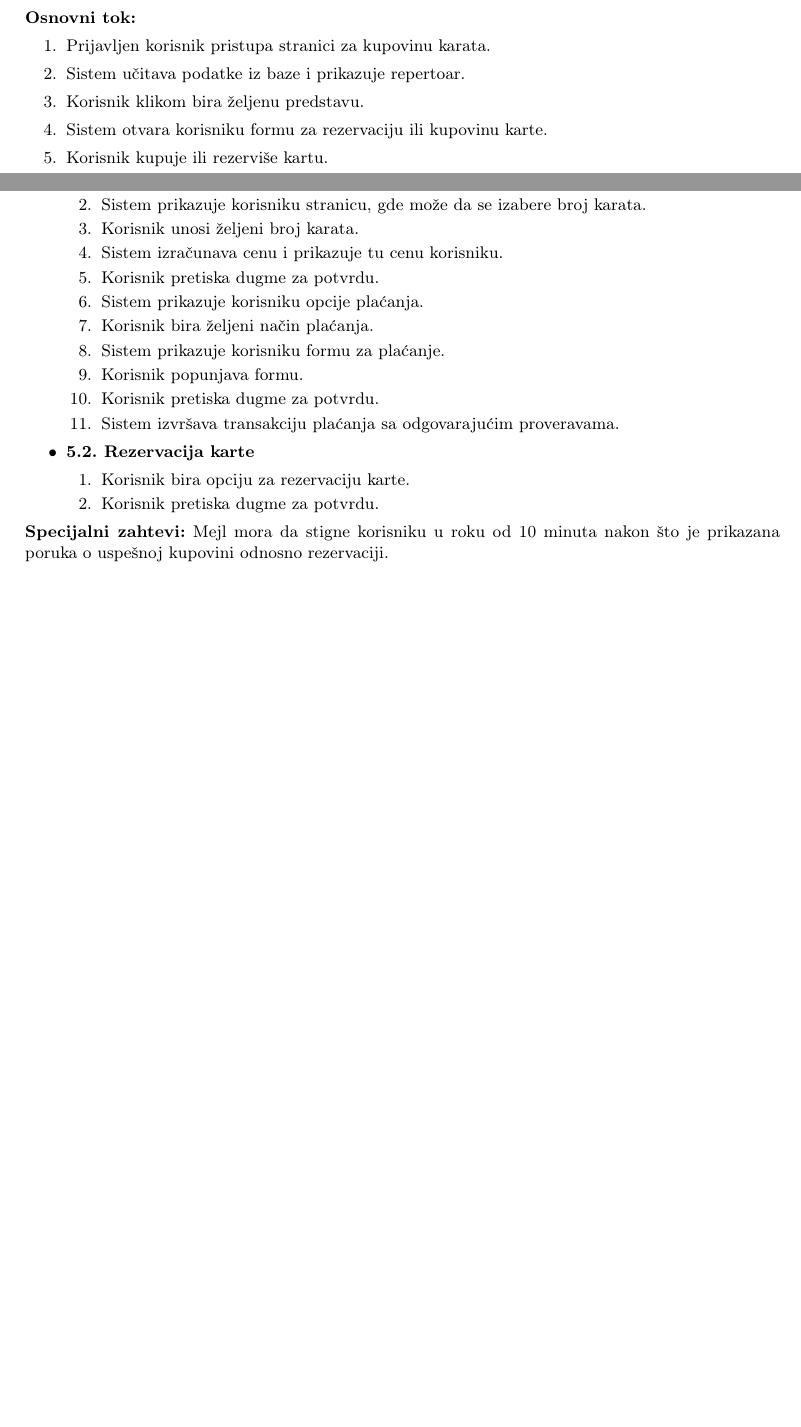
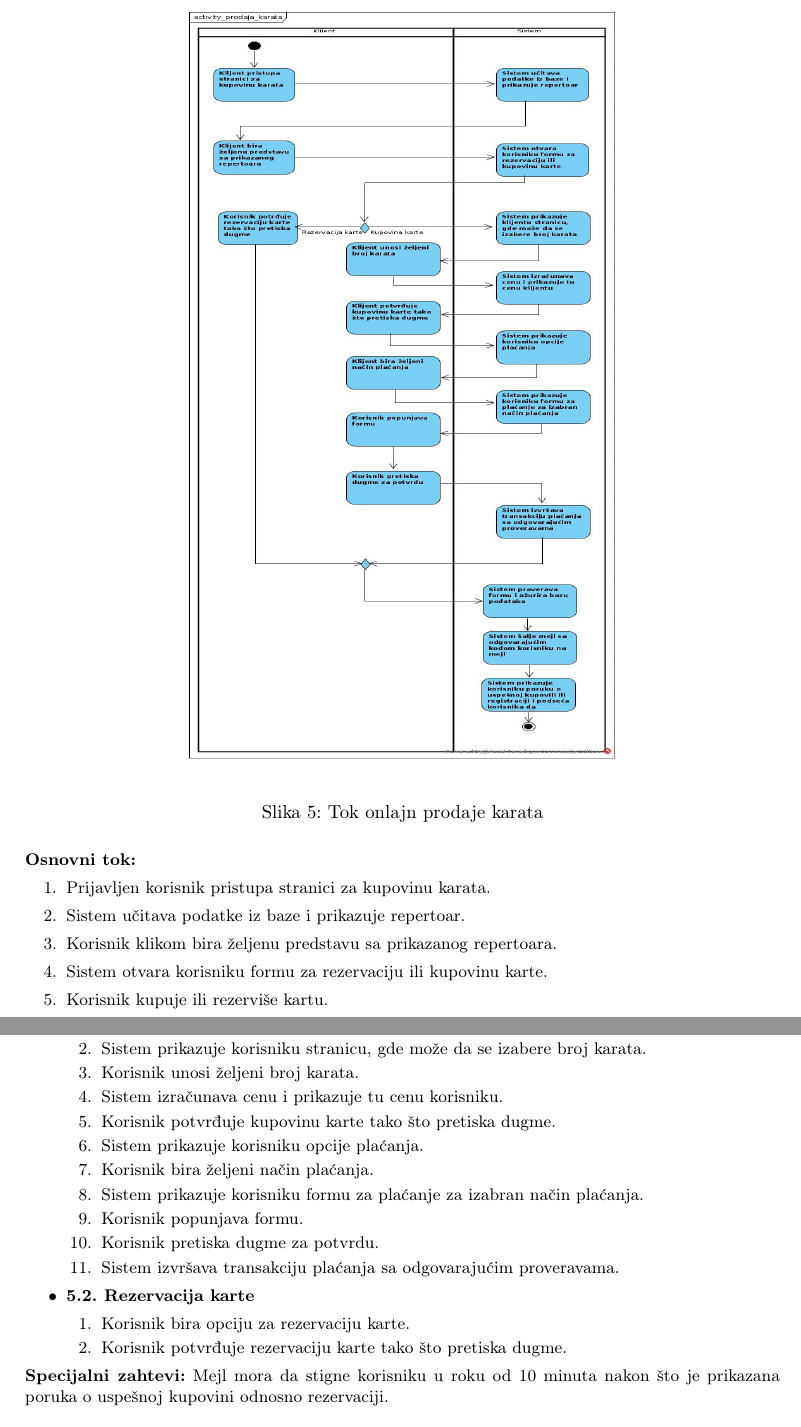
Before and after one commit to Robotmurlock/MATF-IS-THEATER, a LaTeX document (docs/main.tex): two parts of pages 11 and 12 of 16 before the commit and two parts of pages 12 and 13 of 17 after it, joined at a grey line, cut at the place of the change, the shorter picture padded with empty space. Compiled offline with pdfLaTeX.

Commit message:
Dodatat je dijagram aktivnost za onlajn prodaju karata

```diff
--- a/docs/main.tex
+++ b/docs/main.tex
@@ -630,11 +630,20 @@ sale za izvođenje predstave. Nakon definisanja se ažurira repertoar na stranic
     \item Baza je ažurirana tj. broj karata za predstavu je umanjen za broj kupljenih karata.
   \end{itemize}
 
+\newpage
+  \begin{figure}[H]
+    \begin{center}
+        \includegraphics[width=80mm,height=140mm]{../images/activity_prodaja_karata.jpg}
+    \end{center}
+    \caption{Tok onlajn prodaje karata}
+    \label{activity_prodaja_karata}
+  \end{figure}
+
 \noindent\textbf{Osnovni tok:}
   \begin{legal}
     \item Prijavljen korisnik pristupa stranici za kupovinu karata.
     \item Sistem učitava podatke iz baze i prikazuje repertoar.
-    \item Korisnik klikom bira željenu predstavu.
+    \item Korisnik klikom bira željenu predstavu sa prikazanog repertoara.
     \item Sistem otvara korisniku formu za rezervaciju ili kupovinu karte.
     \item Korisnik kupuje ili rezerviše kartu.
     \item Sistem proverava formu i ažurira bazu podataka.
@@ -680,10 +689,10 @@ sale za izvođenje predstave. Nakon definisanja se ažurira repertoar na stranic
           \item Sistem prikazuje korisniku stranicu, gde može da se izabere broj karata.
           \item Korisnik unosi željeni broj karata.
           \item Sistem izračunava cenu i prikazuje tu cenu korisniku.
-          \item Korisnik pretiska dugme za potvrdu.
+          \item Korisnik potvrđuje kupovinu karte tako što pretiska dugme.
           \item Sistem prikazuje korisniku opcije plaćanja.
           \item Korisnik bira željeni način plaćanja.
-          \item Sistem prikazuje korisniku formu za plaćanje.
+          \item Sistem prikazuje korisniku formu za plaćanje za izabran način plaćanja.
           \item Korisnik popunjava formu.
           \item Korisnik pretiska dugme za potvrdu.
           \item Sistem izvršava transakciju plaćanja sa odgovarajućim proveravama.
@@ -691,7 +700,7 @@ sale za izvođenje predstave. Nakon definisanja se ažurira repertoar na stranic
     \item \textbf{5.2. Rezervacija karte}
         \begin{legal}
           \item Korisnik bira opciju za rezervaciju karte.
-          \item Korisnik pretiska dugme za potvrdu.
+          \item Korisnik potvrđuje rezervaciju karte tako što pretiska dugme.
         \end{legal}
   \end{itemize}
 
```
Also changed, not shown: images/activity_prodaja_karata.jpg (added), images/usecase_odrzavanje_predstave.jpg (renamed from diagrams/usecase_odrzavanje_predstave.jpg), images/usecase_organizacija_predstave.jpg (renamed from diagrams/usecase_organizacija_predstave.jpg), images/usecase_prodaja_karata.jpg (renamed from diagrams/usecase_prodaja_karata.jpg), images/usecase_rezervacija_sale.png (renamed from diagrams/usecase_rezervacija_sale.png), images/usecase_vodjenje_finansija.jpg (renamed from diagrams/usecase_vodjenje_finansija.jpg), docs/main.tex (14 more changed lines), 2 other files.
